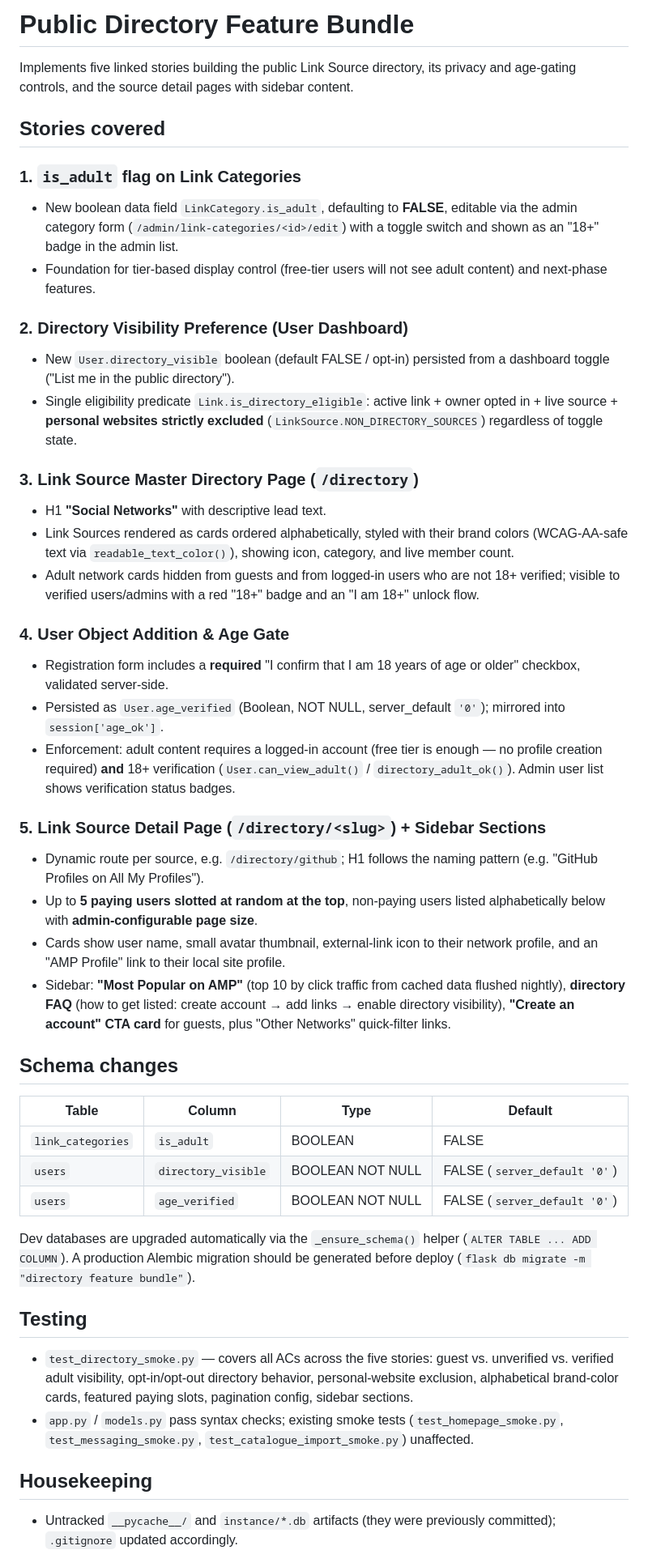
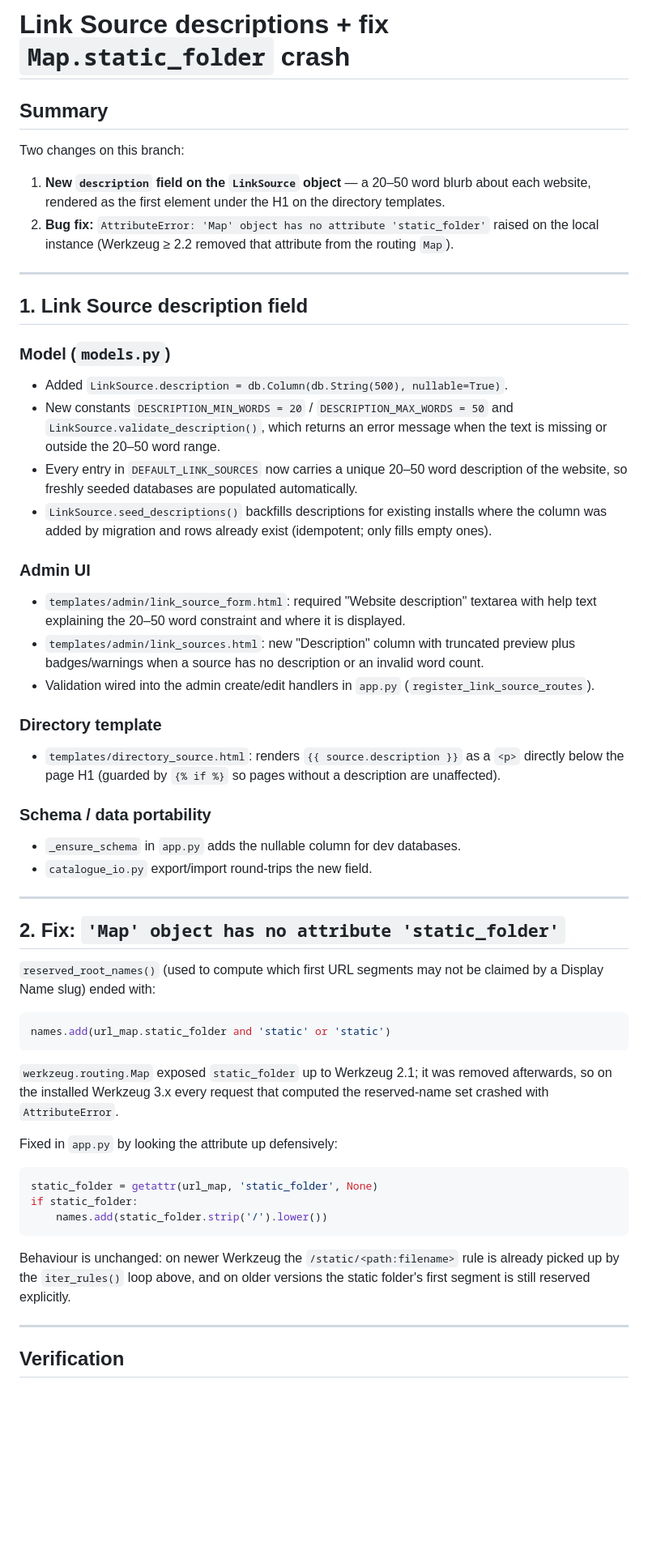
Before and after one commit to jasonbartholme/allmyprofiles, a Markdown page: PR_DESCRIPTION.md, the part around one of its changes. Shown at 81% size. GitHub-like rendering; blank space fills up the shorter version.

Commit message:
Add LinkSource description field and fix Map.static_folder AttributeError - Add `description` column to `LinkSource` model with 20–50 word validation logic and seeding support - Update admin templates (`link_source_form.html`, `link_sources.html`) to include description input and display preview - Render source description in `directory_source.html` template below the page H1 - Fix `AttributeError` in `app.py` by using `getattr(url_map, 'static_folder', None)` for Werkzeug compatibility - Ensure schema migration adds nullable description column via `_ensure_schema` helper

````diff
--- a/PR_DESCRIPTION.md
+++ b/PR_DESCRIPTION.md
@@ -1,45 +1,72 @@
-# Public Directory Feature Bundle
+# Link Source descriptions + fix `Map.static_folder` crash
 
-Implements five linked stories building the public Link Source directory, its privacy and age-gating controls, and the source detail pages with sidebar content.
+## Summary
 
-## Stories covered
+Two changes on this branch:
 
-### 1. `is_adult` flag on Link Categories
-- New boolean data field `LinkCategory.is_adult`, defaulting to **FALSE**, editable via the admin category form (`/admin/link-categories/<id>/edit`) with a toggle switch and shown as an "18+" badge in the admin list.
-- Foundation for tier-based display control (free-tier users will not see adult content) and next-phase features.
+1. **New `description` field on the `LinkSource` object** — a 20–50 word blurb about each
+   website, rendered as the first element under the H1 on the directory templates.
+2. **Bug fix:** `AttributeError: 'Map' object has no attribute 'static_folder'` raised on the
+   local instance (Werkzeug ≥ 2.2 removed that attribute from the routing `Map`).
 
-### 2. Directory Visibility Preference (User Dashboard)
-- New `User.directory_visible` boolean (default FALSE / opt-in) persisted from a dashboard toggle ("List me in the public directory").
-- Single eligibility predicate `Link.is_directory_eligible`: active link + owner opted in + live source + **personal websites strictly excluded** (`LinkSource.NON_DIRECTORY_SOURCES`) regardless of toggle state.
+---
 
-### 3. Link Source Master Directory Page (`/directory`)
-- H1 **"Social Networks"** with descriptive lead text.
-- Link Sources rendered as cards ordered alphabetically, styled with their brand colors (WCAG-AA-safe text via `readable_text_color()`), showing icon, category, and live member count.
-- Adult network cards hidden from guests and from logged-in users who are not 18+ verified; visible to verified users/admins with a red "18+" badge and an "I am 18+" unlock flow.
+## 1. Link Source description field
 
-### 4. User Object Addition & Age Gate
-- Registration form includes a **required** "I confirm that I am 18 years of age or older" checkbox, validated server-side.
-- Persisted as `User.age_verified` (Boolean, NOT NULL, server_default `'0'`); mirrored into `session['age_ok']`.
-- Enforcement: adult content requires a logged-in account (free tier is enough — no profile creation required) **and** 18+ verification (`User.can_view_adult()` / `directory_adult_ok()`). Admin user list shows verification status badges.
+### Model (`models.py`)
+- Added `LinkSource.description = db.Column(db.String(500), nullable=True)`.
+- New constants `DESCRIPTION_MIN_WORDS = 20` / `DESCRIPTION_MAX_WORDS = 50` and
+  `LinkSource.validate_description()`, which returns an error message when the text is
+  missing or outside the 20–50 word range.
+- Every entry in `DEFAULT_LINK_SOURCES` now carries a unique 20–50 word description of the
+  website, so freshly seeded databases are populated automatically.
+- `LinkSource.seed_descriptions()` backfills descriptions for existing installs where the
+  column was added by migration and rows already exist (idempotent; only fills empty ones).
 
-### 5. Link Source Detail Page (`/directory/<slug>`) + Sidebar Sections
-- Dynamic route per source, e.g. `/directory/github`; H1 follows the naming pattern (e.g. "GitHub Profiles on All My Profiles").
-- Up to **5 paying users slotted at random at the top**, non-paying users listed alphabetically below with **admin-configurable page size**.
-- Cards show user name, small avatar thumbnail, external-link icon to their network profile, and an "AMP Profile" link to their local site profile.
-- Sidebar: **"Most Popular on AMP"** (top 10 by click traffic from cached data flushed nightly), **directory FAQ** (how to get listed: create account → add links → enable directory visibility), **"Create an account" CTA card** for guests, plus "Other Networks" quick-filter links.
+### Admin UI
+- `templates/admin/link_source_form.html`: required "Website description" textarea with help
+  text explaining the 20–50 word constraint and where it is displayed.
+- `templates/admin/link_sources.html`: new "Description" column with truncated preview plus
+  badges/warnings when a source has no description or an invalid word count.
+- Validation wired into the admin create/edit handlers in `app.py`
+  (`register_link_source_routes`).
 
-## Schema changes
-| Table | Column | Type | Default |
-|---|---|---|---|
-| `link_categories` | `is_adult` | BOOLEAN | FALSE |
-| `users` | `directory_visible` | BOOLEAN NOT NULL | FALSE (`server_default '0'`) |
-| `users` | `age_verified` | BOOLEAN NOT NULL | FALSE (`server_default '0'`) |
+### Directory template
+- `templates/directory_source.html`: renders `{{ source.description }}` as a `<p>` directly
+  below the page H1 (guarded by `{% if %}` so pages without a description are unaffected).
 
-Dev databases are upgraded automatically via the `_ensure_schema()` helper (`ALTER TABLE ... ADD COLUMN`). A production Alembic migration should be generated before deploy (`flask db migrate -m "directory feature bundle"`).
+### Schema / data portability
+- `_ensure_schema` in `app.py` adds the nullable column for dev databases.
+- `catalogue_io.py` export/import round-trips the new field.
 
-## Testing
-- `test_directory_smoke.py` — covers all ACs across the five stories: guest vs. unverified vs. verified adult visibility, opt-in/opt-out directory behavior, personal-website exclusion, alphabetical brand-color cards, featured paying slots, pagination config, sidebar sections.
-- `app.py` / `models.py` pass syntax checks; existing smoke tests (`test_homepage_smoke.py`, `test_messaging_smoke.py`, `test_catalogue_import_smoke.py`) unaffected.
+---
 
-## Housekeeping
-- Untracked `__pycache__/` and `instance/*.db` artifacts (they were previously committed); `.gitignore` updated accordingly.
+## 2. Fix: `'Map' object has no attribute 'static_folder'`
+
+`reserved_root_names()` (used to compute which first URL segments may not be claimed by a
+Display Name slug) ended with:
+
+```python
+names.add(url_map.static_folder and 'static' or 'static')
+```
+
+`werkzeug.routing.Map` exposed `static_folder` up to Werkzeug 2.1; it was removed afterwards,
+so on the installed Werkzeug 3.x every request that computed the reserved-name set crashed
+with `AttributeError`.
+
+Fixed in `app.py` by looking the attribute up defensively:
+
+```python
+static_folder = getattr(url_map, 'static_folder', None)
+if static_folder:
+    names.add(static_folder.strip('/').lower())
+```
+
+Behaviour is unchanged: on newer Werkzeug the `/static/<path:filename>` rule is already picked
+up by the `iter_rules()` loop above, and on older versions the static folder's first segment
+is still reserved explicitly.
+
+---
+
+## Verification
+
````
Also changed, not shown: other parts of PR_DESCRIPTION.md (+13 -0 lines).
